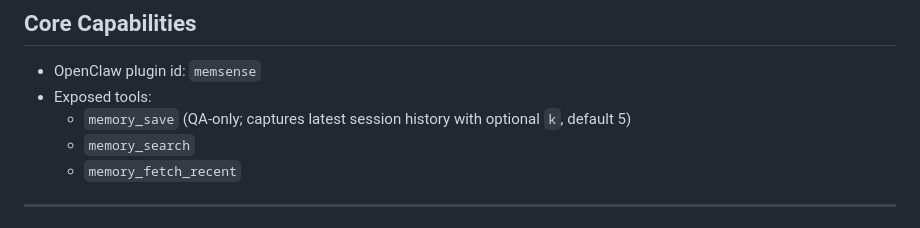
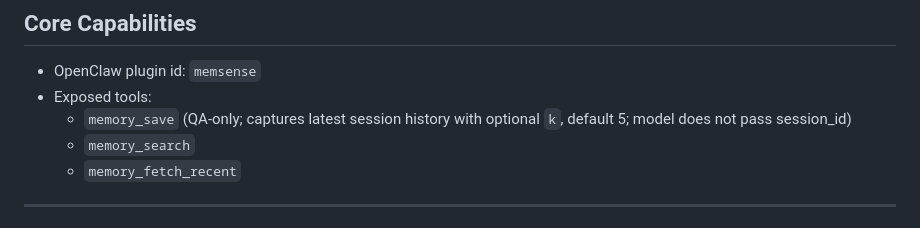
Before and after one commit to OpenSenseNova/MemSense, a Markdown page: README.md, the part around the change. GitHub-like rendering.

Commit message:
feat(dashboard): expose pipeline status and remove session-id requirement in tool playground

```diff
--- a/README.md
+++ b/README.md
@@ -36,7 +36,7 @@ Memsense is built for real agent workloads:
 
 - OpenClaw plugin id: `memsense`
 - Exposed tools:
-  - `memory_save` (QA-only; captures latest session history with optional `k`, default 5)
+  - `memory_save` (QA-only; captures latest session history with optional `k`, default 5; model does not pass session_id)
   - `memory_search`
   - `memory_fetch_recent`
 
```
